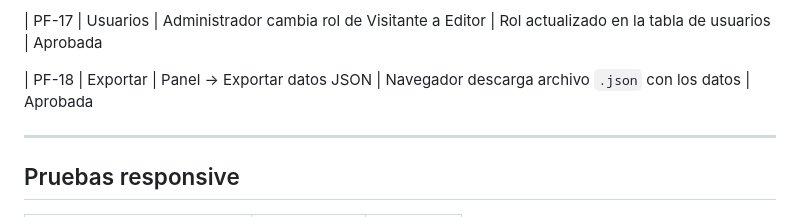
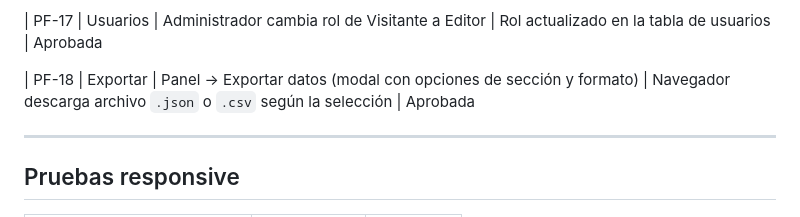
Before and after one commit to nunezdarla708-star/Santiago-joven, a Markdown page: docs/Evidencias.md, the part around the change. GitHub-like rendering.

```diff
--- a/docs/Evidencias.md
+++ b/docs/Evidencias.md
@@ -75,7 +75,7 @@ Completar esta tabla al realizar las pruebas antes de la entrega:
 
 | PF-17 | Usuarios | Administrador cambia rol de Visitante a Editor | Rol actualizado en la tabla de usuarios |  Aprobada
 
-| PF-18 | Exportar | Panel → Exportar datos JSON | Navegador descarga archivo `.json` con los datos |  Aprobada
+| PF-18 | Exportar | Panel → Exportar datos (modal con opciones de sección y formato) | Navegador descarga archivo `.json` o `.csv` según la selección | Aprobada
 
 ---
 
```
Also changed, not shown: docs/Documentacion_Tecnica.md (+5 -3 lines), docs/Guia_Actualizacion_Contenidos.md (+2 -2 lines).
